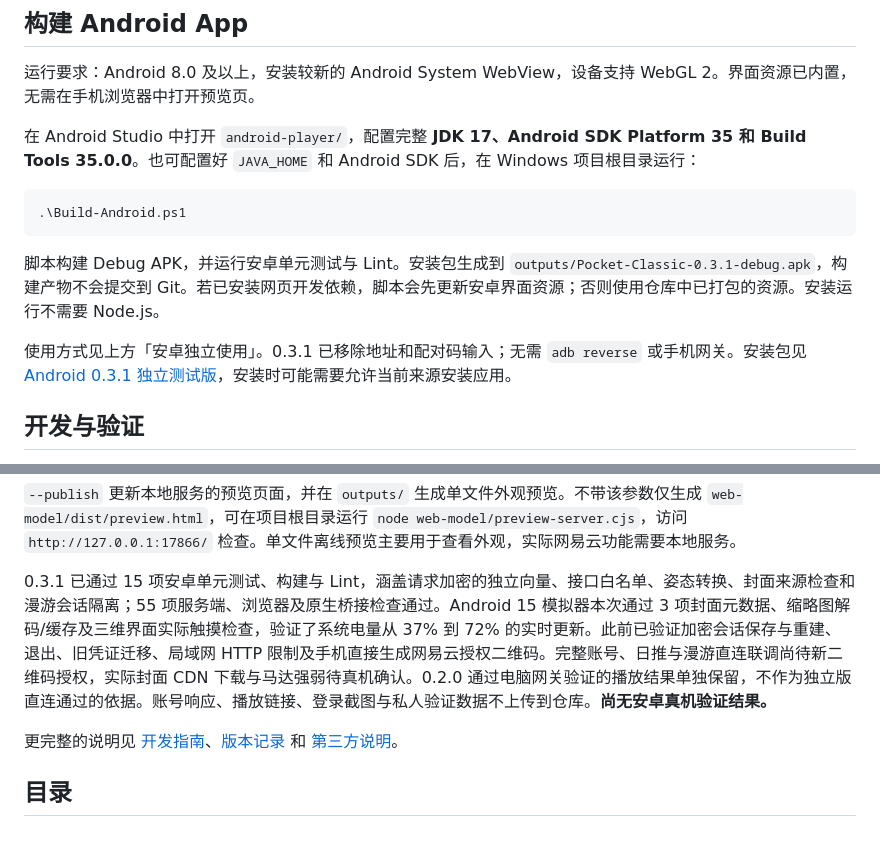
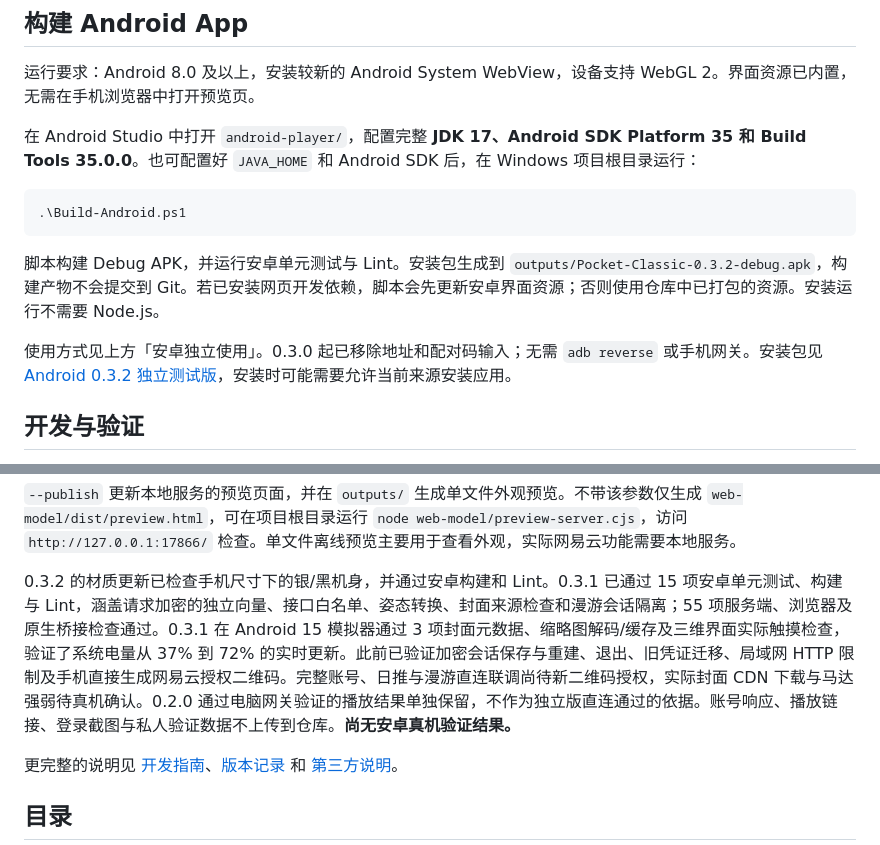
Before and after one commit to Lsyn-18/Pocket-Classic, a Markdown page: README.md, 2 parts joined by grey strips. Rendered like a GitHub page.

````diff
--- a/README.md
+++ b/README.md
@@ -93,9 +93,9 @@ npm start
 .\Build-Android.ps1
 ```
 
-脚本构建 Debug APK，并运行安卓单元测试与 Lint。安装包生成到 `outputs/Pocket-Classic-0.3.1-debug.apk`，构建产物不会提交到 Git。若已安装网页开发依赖，脚本会先更新安卓界面资源；否则使用仓库中已打包的资源。安装运行不需要 Node.js。
+脚本构建 Debug APK，并运行安卓单元测试与 Lint。安装包生成到 `outputs/Pocket-Classic-0.3.2-debug.apk`，构建产物不会提交到 Git。若已安装网页开发依赖，脚本会先更新安卓界面资源；否则使用仓库中已打包的资源。安装运行不需要 Node.js。
 
-使用方式见上方「安卓独立使用」。0.3.1 已移除地址和配对码输入；无需 `adb reverse` 或手机网关。安装包见 [Android 0.3.1 独立测试版](https://github.com/Lsyn-18/Pocket-Classic/releases/tag/v0.3.1)，安装时可能需要允许当前来源安装应用。
+使用方式见上方「安卓独立使用」。0.3.0 起已移除地址和配对码输入；无需 `adb reverse` 或手机网关。安装包见 [Android 0.3.2 独立测试版](https://github.com/Lsyn-18/Pocket-Classic/releases/tag/v0.3.2)，安装时可能需要允许当前来源安装应用。
 
 ## 开发与验证
 
@@ -113,7 +113,7 @@ npm run build -- --publish --android
 
 `--publish` 更新本地服务的预览页面，并在 `outputs/` 生成单文件外观预览。不带该参数仅生成 `web-model/dist/preview.html`，可在项目根目录运行 `node web-model/preview-server.cjs`，访问 `http://127.0.0.1:17866/` 检查。单文件离线预览主要用于查看外观，实际网易云功能需要本地服务。
 
-0.3.1 已通过 15 项安卓单元测试、构建与 Lint，涵盖请求加密的独立向量、接口白名单、姿态转换、封面来源检查和漫游会话隔离；55 项服务端、浏览器及原生桥接检查通过。Android 15 模拟器本次通过 3 项封面元数据、缩略图解码/缓存及三维界面实际触摸检查，验证了系统电量从 37% 到 72% 的实时更新。此前已验证加密会话保存与重建、退出、旧凭证迁移、局域网 HTTP 限制及手机直接生成网易云授权二维码。完整账号、日推与漫游直连联调尚待新二维码授权，实际封面 CDN 下载与马达强弱待真机确认。0.2.0 通过电脑网关验证的播放结果单独保留，不作为独立版直连通过的依据。账号响应、播放链接、登录截图与私人验证数据不上传到仓库。**尚无安卓真机验证结果。**
+0.3.2 的材质更新已检查手机尺寸下的银/黑机身，并通过安卓构建和 Lint。0.3.1 已通过 15 项安卓单元测试、构建与 Lint，涵盖请求加密的独立向量、接口白名单、姿态转换、封面来源检查和漫游会话隔离；55 项服务端、浏览器及原生桥接检查通过。0.3.1 在 Android 15 模拟器通过 3 项封面元数据、缩略图解码/缓存及三维界面实际触摸检查，验证了系统电量从 37% 到 72% 的实时更新。此前已验证加密会话保存与重建、退出、旧凭证迁移、局域网 HTTP 限制及手机直接生成网易云授权二维码。完整账号、日推与漫游直连联调尚待新二维码授权，实际封面 CDN 下载与马达强弱待真机确认。0.2.0 通过电脑网关验证的播放结果单独保留，不作为独立版直连通过的依据。账号响应、播放链接、登录截图与私人验证数据不上传到仓库。**尚无安卓真机验证结果。**
 
 更完整的说明见 [开发指南](docs/DEVELOPMENT.md)、[版本记录](CHANGELOG.md) 和 [第三方说明](THIRD_PARTY_NOTICES.md)。
 
````
Also changed, not shown: other parts of README.md (+5 -5 lines), CHANGELOG.md (+7 -0 lines), docs/DEVELOPMENT.md (+2 -0 lines), docs/images/android-standalone.png, 5 other files.
